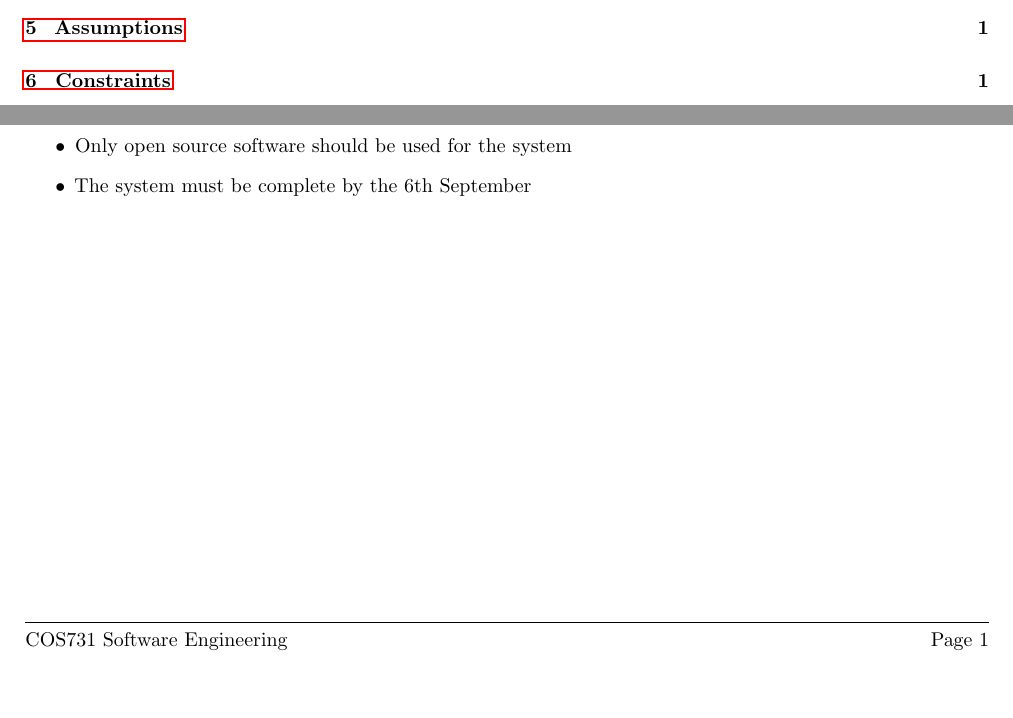
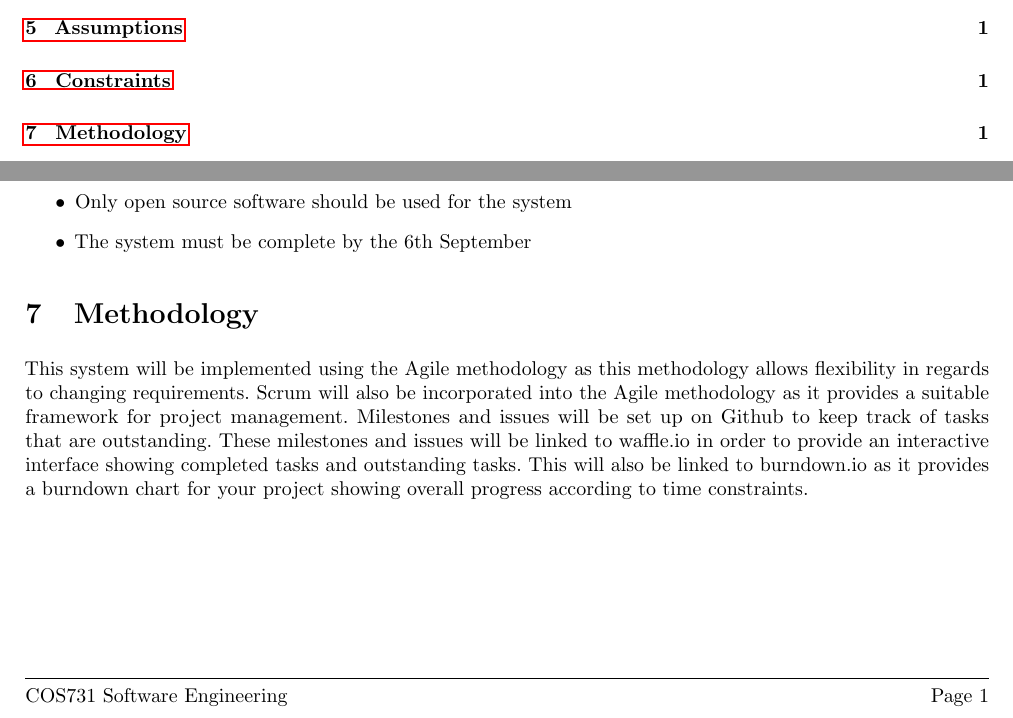
Before and after one commit to lizzle-shizzle/bellisimo, a LaTeX document (document/requirements.tex): two parts of pages 2 and 3 of 3, joined at a grey line, cut so that both start at the same text, the shorter picture padded with empty space. Compiled offline with pdfLaTeX.

Commit message:
#3: Document methodology

```diff
--- a/document/requirements.tex
+++ b/document/requirements.tex
@@ -79,6 +79,9 @@ Bellisimo will be a web-based application that provides the functionalities of a
 	\item The system must be complete by the 6th September
 \end{itemize}
 
+\section{Methodology}
+This system will be implemented using the Agile methodology as this methodology allows flexibility in regards to changing requirements. Scrum will also be incorporated into the Agile methodology as it provides a suitable framework for project management. Milestones and issues will be set up on Github to keep track of tasks that are outstanding. These milestones and issues will be linked to waffle.io in order to provide an interactive interface showing completed tasks and outstanding tasks. This will also be linked to burndown.io as it provides a burndown chart for your project showing overall progress according to time constraints.
+
 
 
 
```
Also changed, not shown: document/requirements.pdf.
